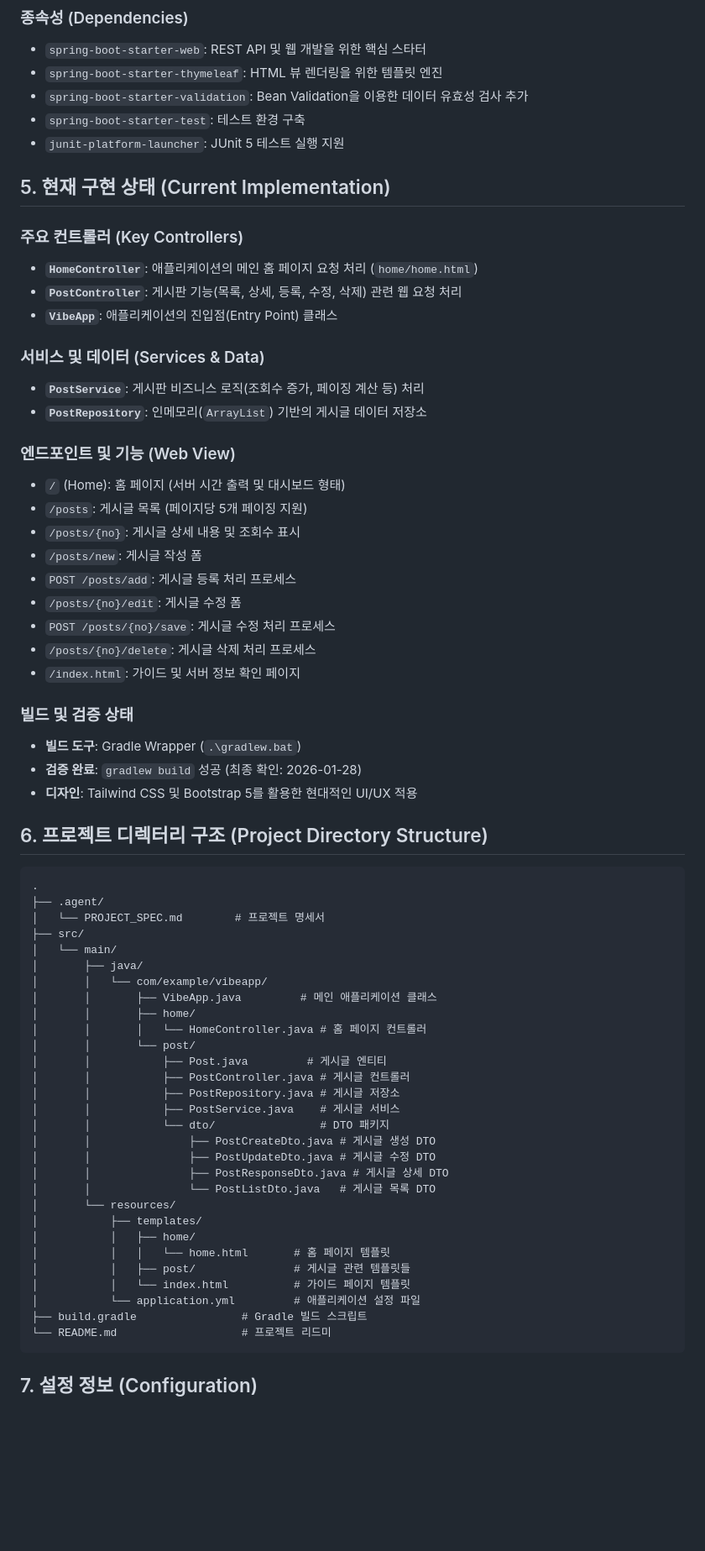
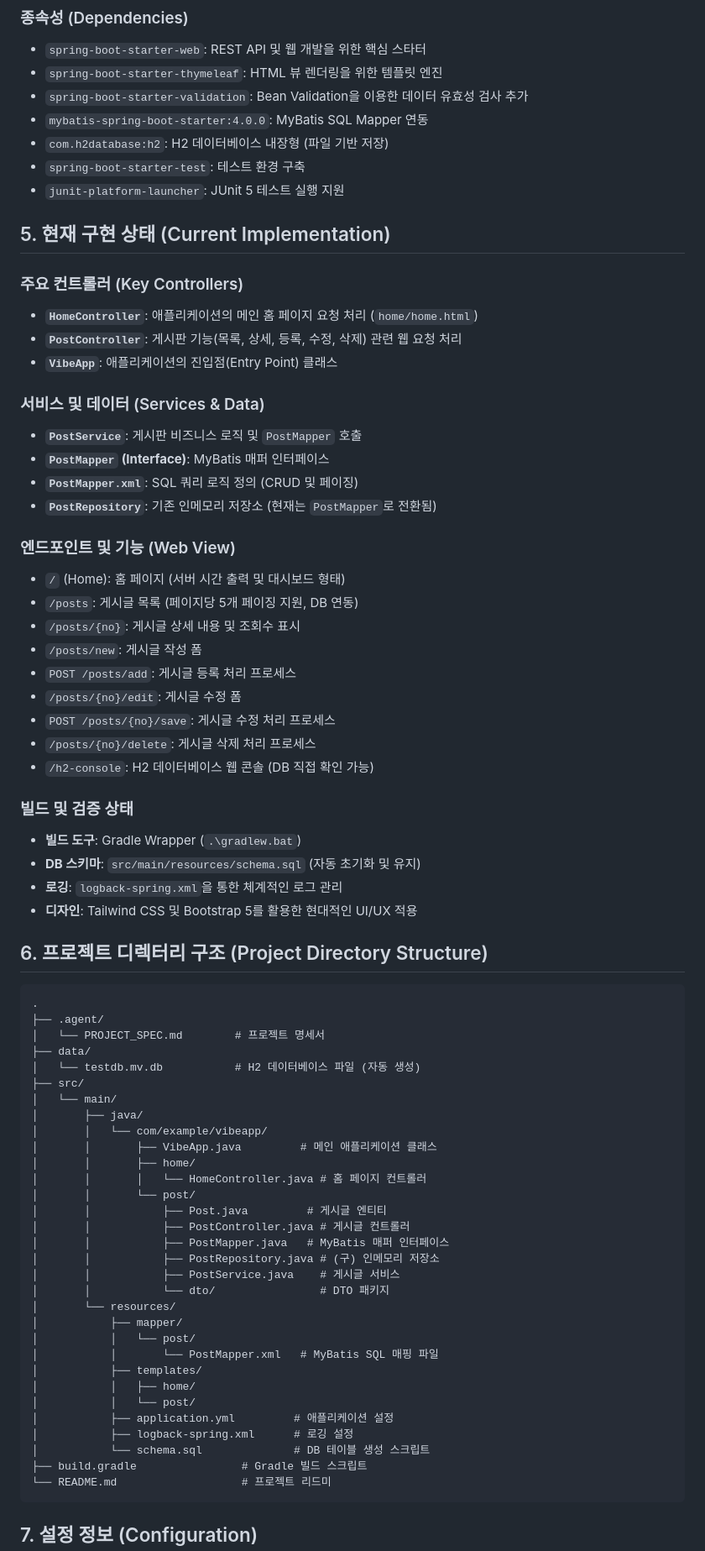
Before and after one commit to jeonjihwan72/website-with-vibe-coding, a Markdown page: exam01/.agent/PROJECT_SPEC.md, the part around one of its changes. Shown at 84% size. GitHub-like rendering; blank space fills up the shorter version.

Commit message:
docs: update specification

````diff
--- a/exam01/.agent/PROJECT_SPEC.md
+++ b/exam01/.agent/PROJECT_SPEC.md
@@ -40,6 +40,8 @@
 - `spring-boot-starter-web`: REST API 및 웹 개발을 위한 핵심 스타터
 - `spring-boot-starter-thymeleaf`: HTML 뷰 렌더링을 위한 템플릿 엔진
 - `spring-boot-starter-validation`: Bean Validation을 이용한 데이터 유효성 검사 추가
+- `mybatis-spring-boot-starter:4.0.0`: MyBatis SQL Mapper 연동
+- `com.h2database:h2`: H2 데이터베이스 내장형 (파일 기반 저장)
 - `spring-boot-starter-test`: 테스트 환경 구축
 - `junit-platform-launcher`: JUnit 5 테스트 실행 지원
 
@@ -50,23 +52,26 @@
 - **`VibeApp`**: 애플리케이션의 진입점(Entry Point) 클래스
 
 ### 서비스 및 데이터 (Services & Data)
-- **`PostService`**: 게시판 비즈니스 로직(조회수 증가, 페이징 계산 등) 처리
-- **`PostRepository`**: 인메모리(`ArrayList`) 기반의 게시글 데이터 저장소
+- **`PostService`**: 게시판 비즈니스 로직 및 `PostMapper` 호출
+- **`PostMapper` (Interface)**: MyBatis 매퍼 인터페이스
+- **`PostMapper.xml`**: SQL 쿼리 로직 정의 (CRUD 및 페이징)
+- **`PostRepository`**: 기존 인메모리 저장소 (현재는 `PostMapper`로 전환됨)
 
 ### 엔드포인트 및 기능 (Web View)
 - `/` (Home): 홈 페이지 (서버 시간 출력 및 대시보드 형태)
-- `/posts`: 게시글 목록 (페이지당 5개 페이징 지원)
+- `/posts`: 게시글 목록 (페이지당 5개 페이징 지원, DB 연동)
 - `/posts/{no}`: 게시글 상세 내용 및 조회수 표시
 - `/posts/new`: 게시글 작성 폼
 - `POST /posts/add`: 게시글 등록 처리 프로세스
 - `/posts/{no}/edit`: 게시글 수정 폼
 - `POST /posts/{no}/save`: 게시글 수정 처리 프로세스
 - `/posts/{no}/delete`: 게시글 삭제 처리 프로세스
-- `/index.html`: 가이드 및 서버 정보 확인 페이지
+- `/h2-console`: H2 데이터베이스 웹 콘솔 (DB 직접 확인 가능)
 
 ### 빌드 및 검증 상태
 - **빌드 도구**: Gradle Wrapper (`.\gradlew.bat`)
-- **검증 완료**: `gradlew build` 성공 (최종 확인: 2026-01-28)
+- **DB 스키마**: `src/main/resources/schema.sql` (자동 초기화 및 유지)
+- **로깅**: `logback-spring.xml`을 통한 체계적인 로그 관리
 - **디자인**: Tailwind CSS 및 Bootstrap 5를 활용한 현대적인 UI/UX 적용
 
 ## 6. 프로젝트 디렉터리 구조 (Project Directory Structure)
@@ -74,6 +79,8 @@
 .
 ├── .agent/
 │   └── PROJECT_SPEC.md        # 프로젝트 명세서
+├── data/
+│   └── testdb.mv.db           # H2 데이터베이스 파일 (자동 생성)
 ├── src/
 │   └── main/
 │       ├── java/
@@ -84,20 +91,20 @@
 │       │       └── post/
 │       │           ├── Post.java         # 게시글 엔티티
 │       │           ├── PostController.java # 게시글 컨트롤러
-│       │           ├── PostRepository.java # 게시글 저장소
+│       │           ├── PostMapper.java   # MyBatis 매퍼 인터페이스
+│       │           ├── PostRepository.java # (구) 인메모리 저장소
 │       │           ├── PostService.java    # 게시글 서비스
 │       │           └── dto/                # DTO 패키지
-│       │               ├── PostCreateDto.java # 게시글 생성 DTO
-│       │               ├── PostUpdateDto.java # 게시글 수정 DTO
-│       │               ├── PostResponseDto.java # 게시글 상세 DTO
-│       │               └── PostListDto.java   # 게시글 목록 DTO
 │       └── resources/
+│           ├── mapper/
+│           │   └── post/
+│           │       └── PostMapper.xml   # MyBatis SQL 매핑 파일
 │           ├── templates/
 │           │   ├── home/
-│           │   │   └── home.html       # 홈 페이지 템플릿
-│           │   ├── post/               # 게시글 관련 템플릿들
-│           │   └── index.html          # 가이드 페이지 템플릿
-│           └── application.yml         # 애플리케이션 설정 파일
+│           │   └── post/
+│           ├── application.yml         # 애플리케이션 설정
+│           ├── logback-spring.xml      # 로깅 설정
+│           └── schema.sql              # DB 테이블 생성 스크립트
 ├── build.gradle                # Gradle 빌드 스크립트
 └── README.md                   # 프로젝트 리드미
 ```
````
Also changed, not shown: other parts of exam01/.agent/PROJECT_SPEC.md (+3 -2 lines), exam01/README.md (+3 -0 lines).
